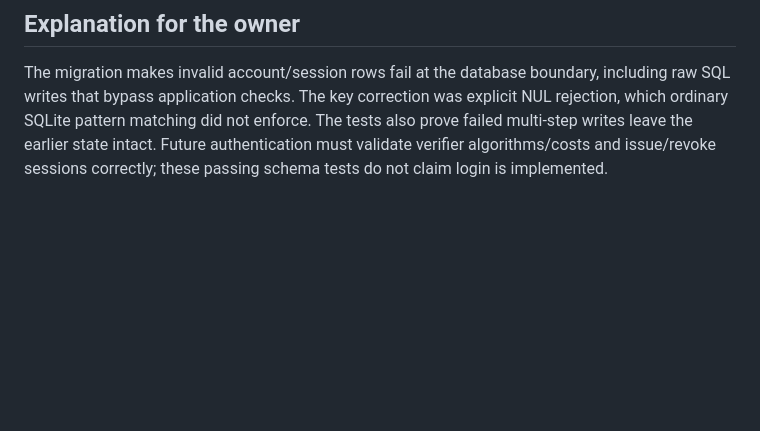
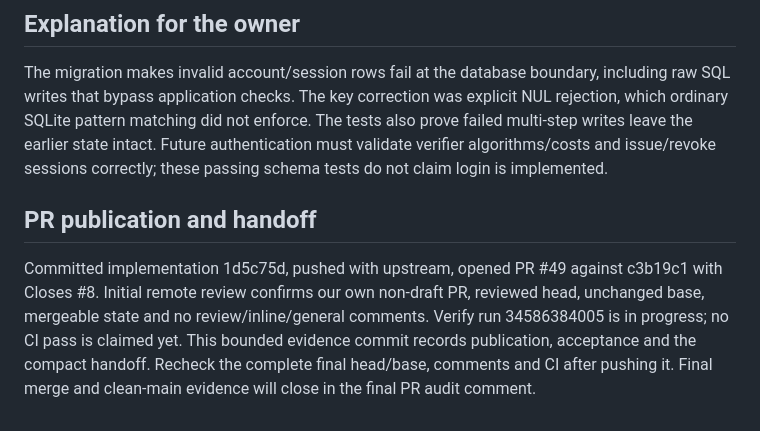
Before and after one commit to Jordyee/CariDana.FILKOM, a Markdown page: docs/ai-native/08-loop-log.md, the part around the change. GitHub-like rendering; blank space fills up the shorter version.

```diff
--- a/docs/ai-native/08-loop-log.md
+++ b/docs/ai-native/08-loop-log.md
@@ -91,3 +91,13 @@ explicit NUL rejection, which ordinary SQLite pattern matching did not enforce.
 The tests also prove failed multi-step writes leave the earlier state intact.
 Future authentication must validate verifier algorithms/costs and issue/revoke
 sessions correctly; these passing schema tests do not claim login is implemented.
+
+## PR publication and handoff
+
+Committed implementation 1d5c75d, pushed with upstream, opened PR #49 against
+c3b19c1 with Closes #8. Initial remote review confirms our own non-draft PR,
+reviewed head, unchanged base, mergeable state and no review/inline/general
+comments. Verify run 34586384005 is in progress; no CI pass is claimed yet.
+This bounded evidence commit records publication, acceptance and the compact
+handoff. Recheck the complete final head/base, comments and CI after pushing it.
+Final merge and clean-main evidence will close in the final PR audit comment.
```
Also changed, not shown: docs/ai-native/00-session-handoff.md (+33 -0 lines), docs/ai-native/17-agent-action-log.md (+2 -0 lines).
